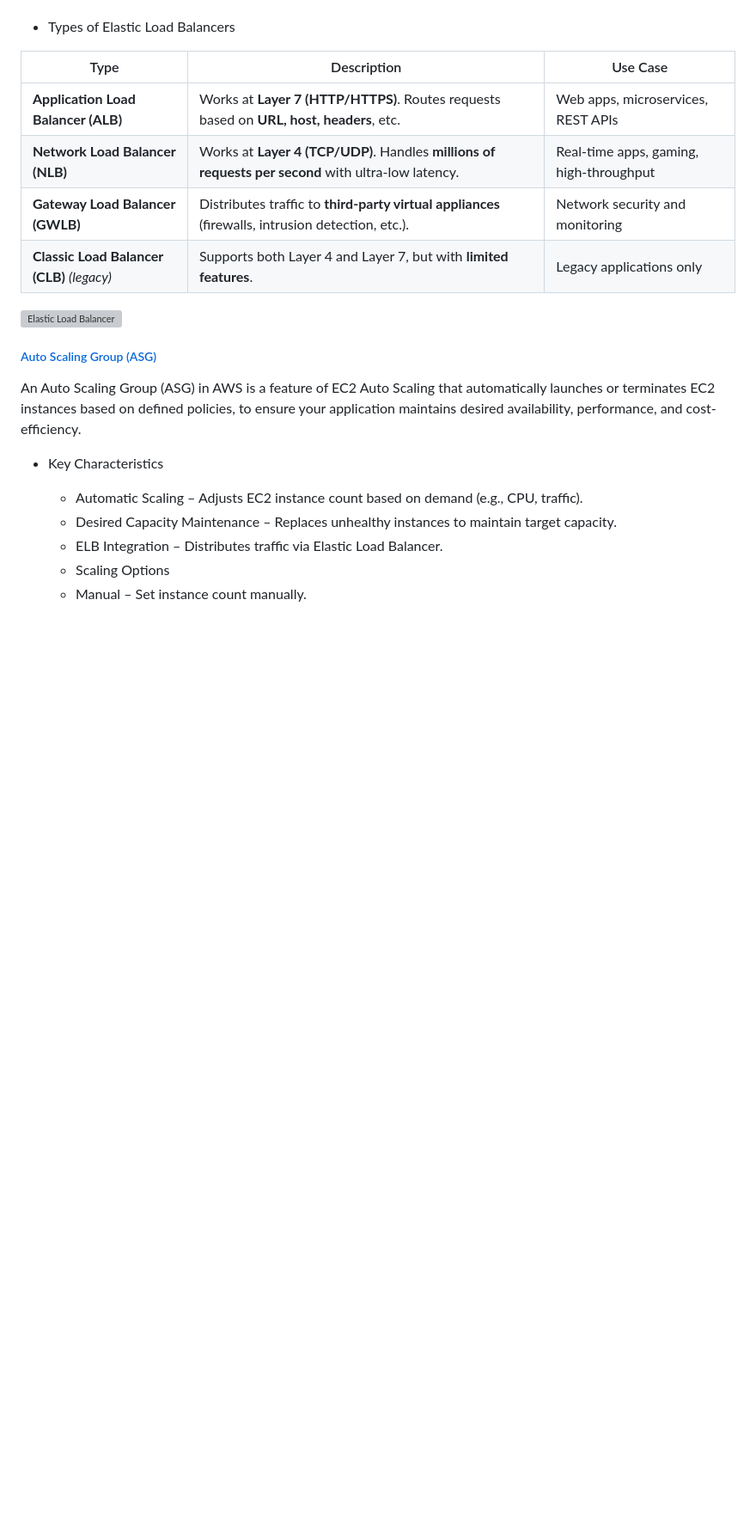
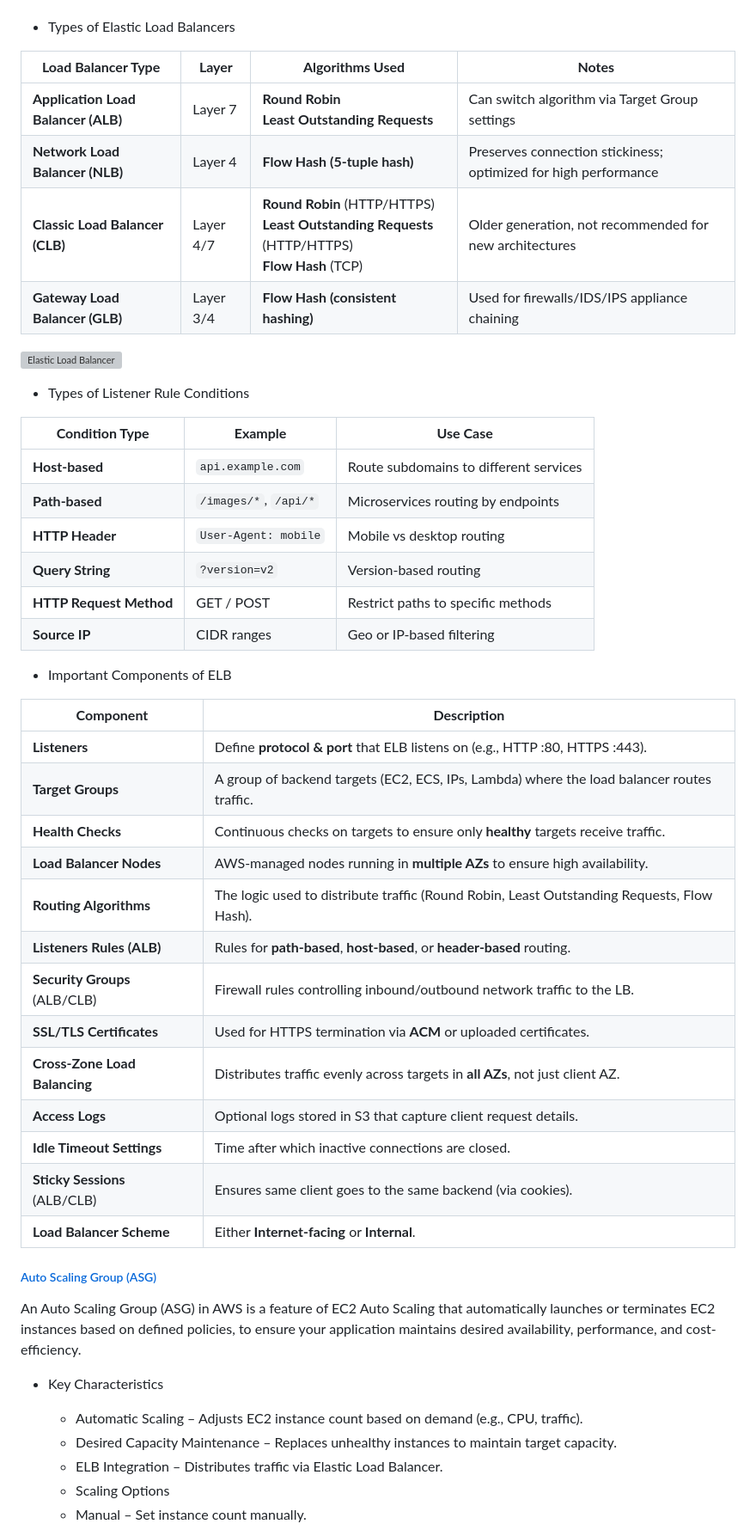
Before and after one commit to jakir-ruet/aws-practitioner-professional, a Markdown page: 01-cloud-practitioner/Readme.md, the part around the change. Shown at 86% size. Drawn GitHub-style; blank space fills up the shorter version; grey boxes are pictures that could not be loaded.

Commit message:
ALB updated

```diff
--- a/01-cloud-practitioner/Readme.md
+++ b/01-cloud-practitioner/Readme.md
@@ -1617,14 +1617,43 @@ Elastic Load Balancing (ELB) is an AWS service that automatically distributes in
 
 - Types of Elastic Load Balancers
 
-| Type                                       | Description                                                                                         | Use Case                                |
-| ------------------------------------------ | --------------------------------------------------------------------------------------------------- | --------------------------------------- |
-| **Application Load Balancer (ALB)**        | Works at **Layer 7 (HTTP/HTTPS)**. Routes requests based on **URL, host, headers**, etc.            | Web apps, microservices, REST APIs      |
-| **Network Load Balancer (NLB)**            | Works at **Layer 4 (TCP/UDP)**. Handles **millions of requests per second** with ultra-low latency. | Real-time apps, gaming, high-throughput |
-| **Gateway Load Balancer (GWLB)**           | Distributes traffic to **third-party virtual appliances** (firewalls, intrusion detection, etc.).   | Network security and monitoring         |
-| **Classic Load Balancer (CLB)** *(legacy)* | Supports both Layer 4 and Layer 7, but with **limited features**.                                   | Legacy applications only                |
+| **Load Balancer Type**              | **Layer** | **Algorithms Used**                                                                                | **Notes**                                                       |
+| ----------------------------------- | --------- | -------------------------------------------------------------------------------------------------- | --------------------------------------------------------------- |
+| **Application Load Balancer (ALB)** | Layer 7   | **Round Robin**<br>**Least Outstanding Requests**                                                  | Can switch algorithm via Target Group settings                  |
+| **Network Load Balancer (NLB)**     | Layer 4   | **Flow Hash (5-tuple hash)**                                                                       | Preserves connection stickiness; optimized for high performance |
+| **Classic Load Balancer (CLB)**     | Layer 4/7 | **Round Robin** (HTTP/HTTPS)<br>**Least Outstanding Requests** (HTTP/HTTPS)<br>**Flow Hash** (TCP) | Older generation, not recommended for new architectures         |
+| **Gateway Load Balancer (GLB)**     | Layer 3/4 | **Flow Hash (consistent hashing)**                                                                 | Used for firewalls/IDS/IPS appliance chaining                   |
 
 ![Elastic Load Balancer](/img/elastic-load-balancer.png)
+
+- Types of Listener Rule Conditions
+
+| **Condition Type**      | **Example**           | **Use Case**                           |
+| ----------------------- | --------------------- | -------------------------------------- |
+| **Host-based**          | `api.example.com`     | Route subdomains to different services |
+| **Path-based**          | `/images/*`, `/api/*` | Microservices routing by endpoints     |
+| **HTTP Header**         | `User-Agent: mobile`  | Mobile vs desktop routing              |
+| **Query String**        | `?version=v2`         | Version-based routing                  |
+| **HTTP Request Method** | GET / POST            | Restrict paths to specific methods     |
+| **Source IP**           | CIDR ranges           | Geo or IP-based filtering              |
+
+- Important Components of ELB
+
+| **Component**                 | **Description**                                                                            |
+| ----------------------------- | ------------------------------------------------------------------------------------------ |
+| **Listeners**                 | Define **protocol & port** that ELB listens on (e.g., HTTP :80, HTTPS :443).               |
+| **Target Groups**             | A group of backend targets (EC2, ECS, IPs, Lambda) where the load balancer routes traffic. |
+| **Health Checks**             | Continuous checks on targets to ensure only **healthy** targets receive traffic.           |
+| **Load Balancer Nodes**       | AWS-managed nodes running in **multiple AZs** to ensure high availability.                 |
+| **Routing Algorithms**        | The logic used to distribute traffic (Round Robin, Least Outstanding Requests, Flow Hash). |
+| **Listeners Rules (ALB)**     | Rules for **path-based**, **host-based**, or **header-based** routing.                     |
+| **Security Groups** (ALB/CLB) | Firewall rules controlling inbound/outbound network traffic to the LB.                     |
+| **SSL/TLS Certificates**      | Used for HTTPS termination via **ACM** or uploaded certificates.                           |
+| **Cross-Zone Load Balancing** | Distributes traffic evenly across targets in **all AZs**, not just client AZ.              |
+| **Access Logs**               | Optional logs stored in S3 that capture client request details.                            |
+| **Idle Timeout Settings**     | Time after which inactive connections are closed.                                          |
+| **Sticky Sessions** (ALB/CLB) | Ensures same client goes to the same backend (via cookies).                                |
+| **Load Balancer Scheme**      | Either **Internet-facing** or **Internal**.                                                |
 
 ##### [Auto Scaling Group (ASG)](https://docs.aws.amazon.com/autoscaling/ec2/userguide/auto-scaling-groups.html)
 
```
